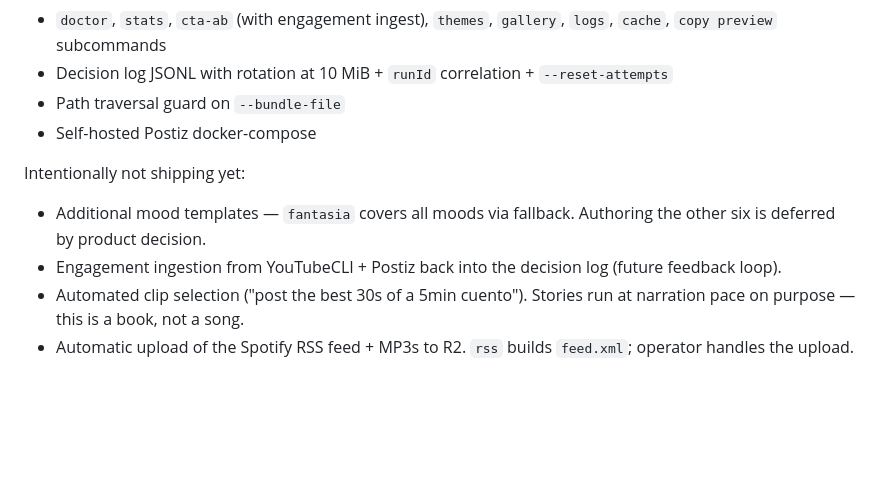
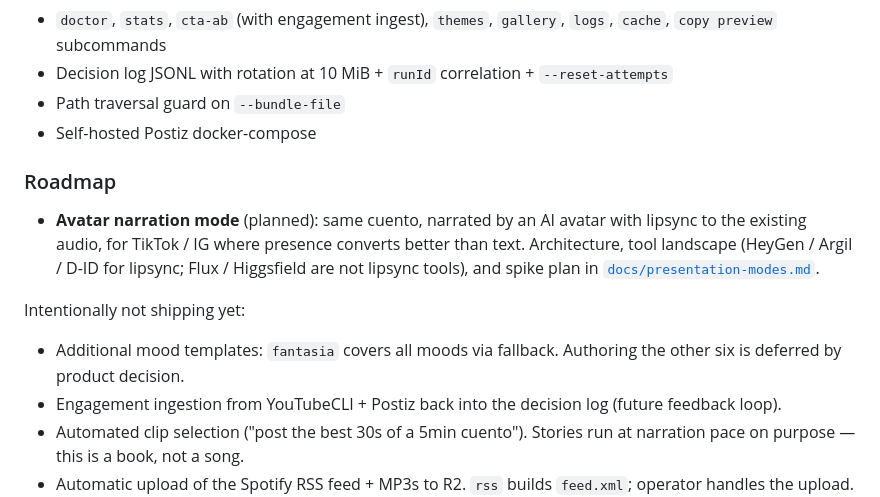
Before and after one commit to DjinnFoundry/postiz-agent, a Markdown page: README.md, the part around the change. Drawn GitHub-style; blank space fills up the shorter version.

```diff
--- a/README.md
+++ b/README.md
@@ -342,8 +342,12 @@ Implementation status of each capability. "Implemented" means the code path exis
 - Path traversal guard on `--bundle-file`
 - Self-hosted Postiz docker-compose
 
+### Roadmap
+
+- **Avatar narration mode** (planned): same cuento, narrated by an AI avatar with lipsync to the existing audio, for TikTok / IG where presence converts better than text. Architecture, tool landscape (HeyGen / Argil / D-ID for lipsync; Flux / Higgsfield are not lipsync tools), and spike plan in [`docs/presentation-modes.md`](./docs/presentation-modes.md).
+
 Intentionally not shipping yet:
-- Additional mood templates — `fantasia` covers all moods via fallback. Authoring the other six is deferred by product decision.
+- Additional mood templates: `fantasia` covers all moods via fallback. Authoring the other six is deferred by product decision.
 - Engagement ingestion from YouTubeCLI + Postiz back into the decision log (future feedback loop).
 - Automated clip selection ("post the best 30s of a 5min cuento"). Stories run at narration pace on purpose — this is a book, not a song.
 - Automatic upload of the Spotify RSS feed + MP3s to R2. `rss` builds `feed.xml`; operator handles the upload.
```
Also changed, not shown: docs/presentation-modes.md (added, +85 -0 lines).
